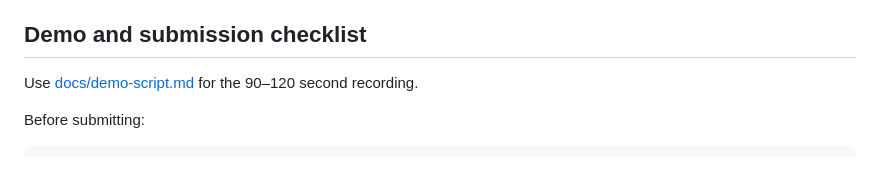
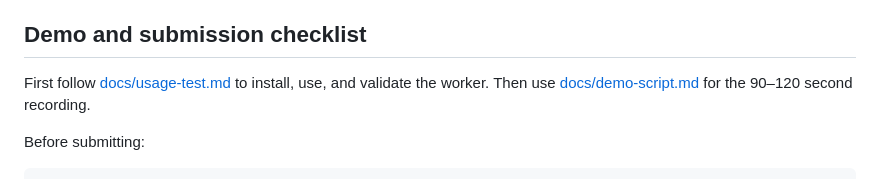
Before and after one commit to pranavsinghpatil/autonomous-task-worker, a Markdown page: README.md, the part around the change. Drawn GitHub-style.

Commit message:
docs: separate setup validation from demo narration

```diff
--- a/README.md
+++ b/README.md
@@ -190,7 +190,7 @@ Next steps would be browser/computer-use adapters with URL allowlists and screen
 
 ## Demo and submission checklist
 
-Use [docs/demo-script.md](docs/demo-script.md) for the 90–120 second recording.
+First follow [docs/usage-test.md](docs/usage-test.md) to install, use, and validate the worker. Then use [docs/demo-script.md](docs/demo-script.md) for the 90–120 second recording.
 
 Before submitting:
 
```
Also changed, not shown: docs/demo-script.md (+42 -152 lines), docs/usage-test.md (added, +183 -0 lines).
